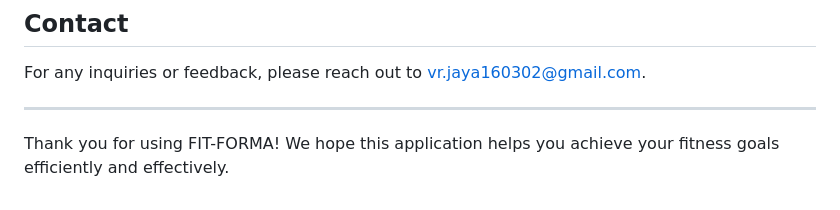
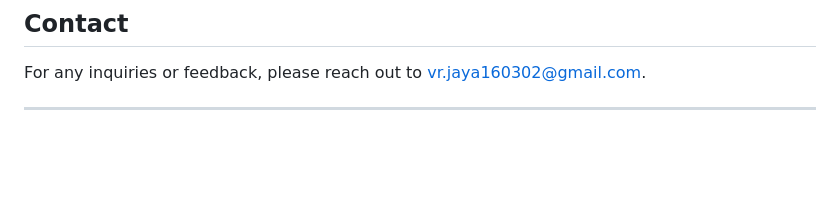
Before and after one commit to vr-jayashree5443/FIT-FORMA-LIVE-FITNESS-TRACKING-APPLICATION-WITH-BLAZEPOSE, a Markdown page: README.md, the part around the change. GitHub-like rendering; blank space fills up the shorter version.

```diff
--- a/README.md
+++ b/README.md
@@ -55,5 +55,3 @@ FIT-FORMA redefines fitness tracking through its dynamic live tracking applicati
 For any inquiries or feedback, please reach out to [vr.jaya160302@gmail.com](mailto:vr.jaya160302@gmail.com).
 
 ---
-
-Thank you for using FIT-FORMA! We hope this application helps you achieve your fitness goals efficiently and effectively.
```
